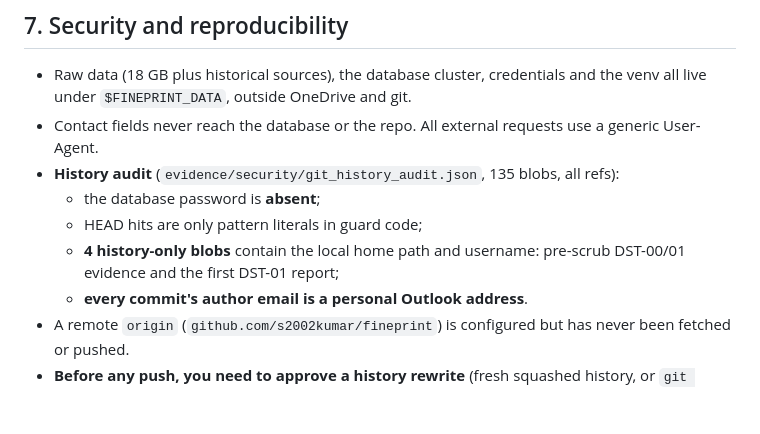
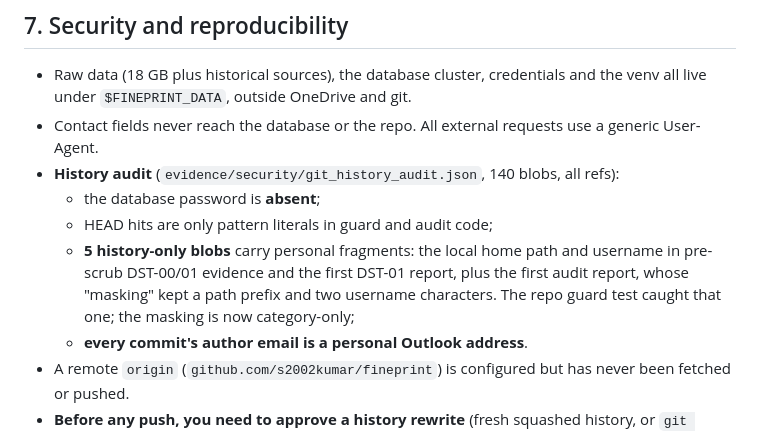
Before and after one commit to s2002kumar/fineprint, a Markdown page: DST_02_03_04A_REVIEW.md, the part around the change. Drawn GitHub-style; blank space fills up the shorter version.

Commit message:
Review: precise history-audit findings (5 history-only blobs)
Co-Authored-By: Claude Opus 5.5 <noreply@anthropic.com>

```diff
--- a/DST_02_03_04A_REVIEW.md
+++ b/DST_02_03_04A_REVIEW.md
@@ -112,10 +112,10 @@ Everything is on local branch `dst-02-03-04a`, which is stacked on `dst-01` →
 ## 7. Security and reproducibility
 - Raw data (18 GB plus historical sources), the database cluster, credentials and the venv all live under `$FINEPRINT_DATA`, outside OneDrive and git.
 - Contact fields never reach the database or the repo. All external requests use a generic User-Agent.
-- **History audit** (`evidence/security/git_history_audit.json`, 135 blobs, all refs):
+- **History audit** (`evidence/security/git_history_audit.json`, 140 blobs, all refs):
   - the database password is **absent**;
-  - HEAD hits are only pattern literals in guard code;
-  - **4 history-only blobs** contain the local home path and username: pre-scrub DST-00/01 evidence and the first DST-01 report;
+  - HEAD hits are only pattern literals in guard and audit code;
+  - **5 history-only blobs** carry personal fragments: the local home path and username in pre-scrub DST-00/01 evidence and the first DST-01 report, plus the first audit report, whose "masking" kept a path prefix and two username characters. The repo guard test caught that one; the masking is now category-only;
   - **every commit's author email is a personal Outlook address**.
 - A remote `origin` (`github.com/s2002kumar/fineprint`) is configured but has never been fetched or pushed.
 - **Before any push, you need to approve a history rewrite** (fresh squashed history, or `git filter-repo`, plus a noreply author email). Nothing was rewritten.
```
